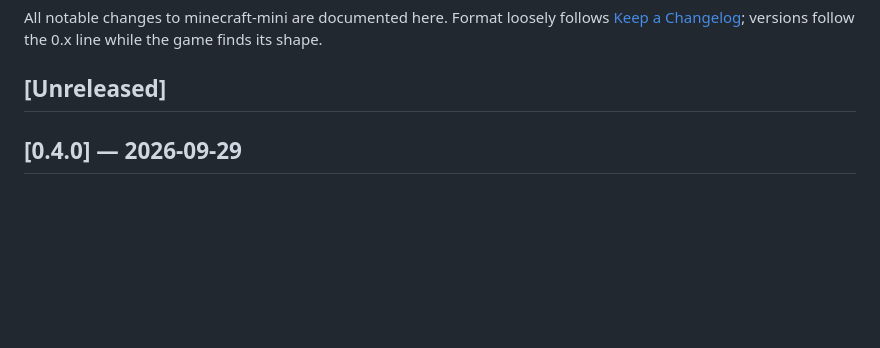
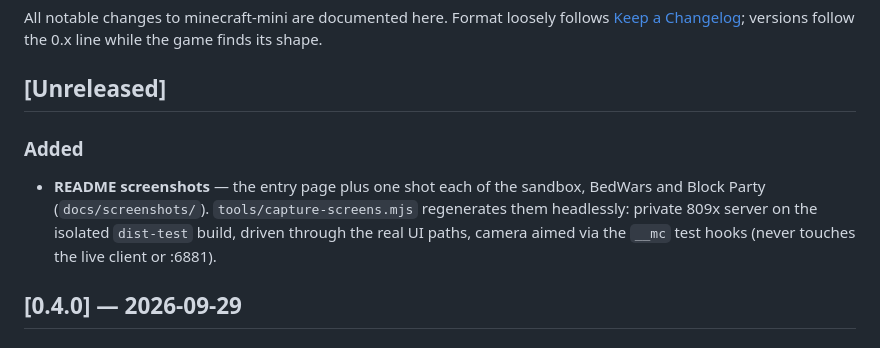
Before and after one commit to oniseijin/minecraft-mini, a Markdown page: CHANGELOG.md, the part around the change. Drawn GitHub-style; blank space fills up the shorter version.

```diff
--- a/CHANGELOG.md
+++ b/CHANGELOG.md
@@ -4,6 +4,9 @@ All notable changes to minecraft-mini are documented here.
 Format loosely follows [Keep a Changelog](https://keepachangelog.com/); versions follow the 0.x line while the game finds its shape.
 
 ## [Unreleased]
+
+### Added
+- **README screenshots** — the entry page plus one shot each of the sandbox, BedWars and Block Party (`docs/screenshots/`). `tools/capture-screens.mjs` regenerates them headlessly: private 809x server on the isolated `dist-test` build, driven through the real UI paths, camera aimed via the `__mc` test hooks (never touches the live client or :6881).
 
 ## [0.4.0] — 2026-09-29
 
```
Also changed, not shown: README.md (+9 -0 lines), docs/screenshots/bedwars.jpg (added), docs/screenshots/blockparty.jpg (added), docs/screenshots/sandbox.jpg (added), docs/screenshots/title.jpg (added), 1 other file.
